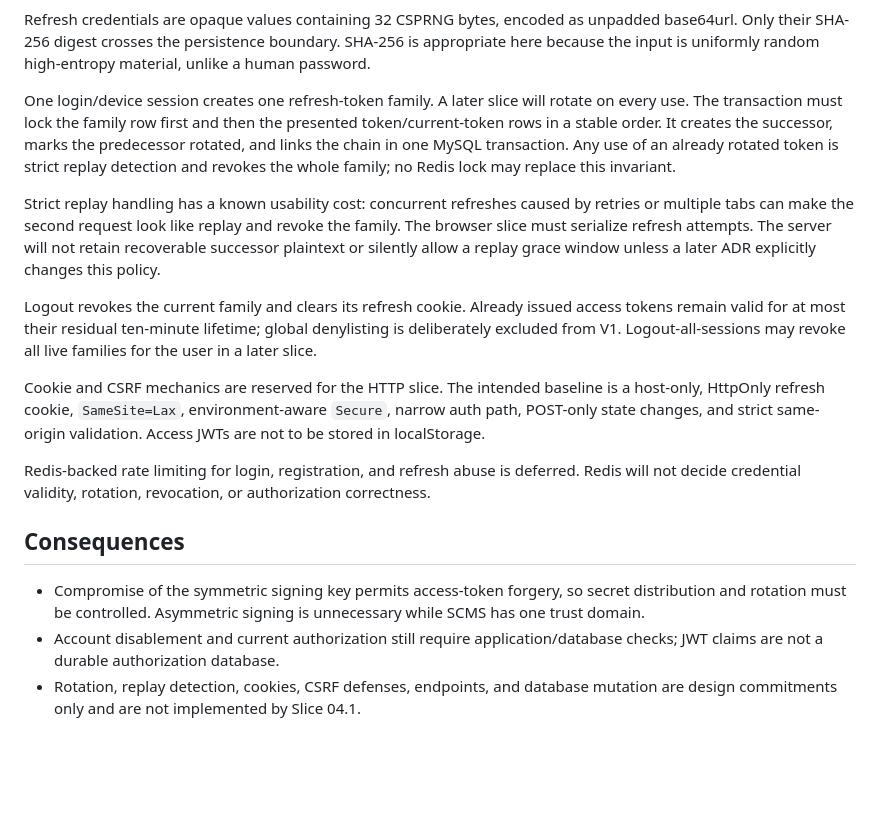
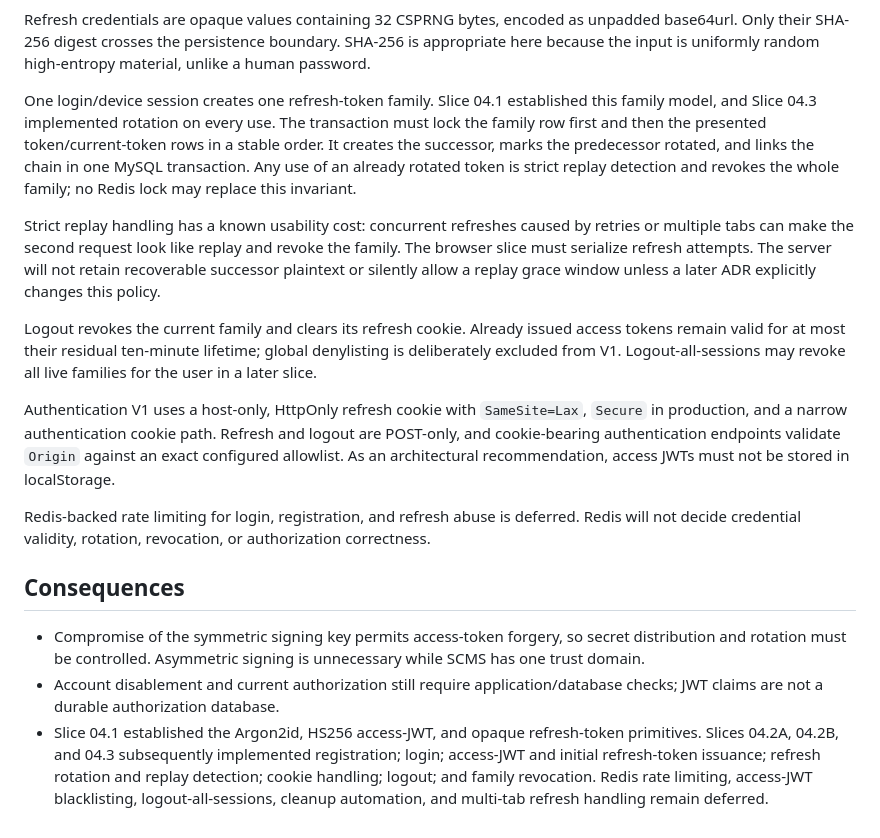
Before and after one commit to minhhieu110907/Student_Club_Management_System_PTIT, a Markdown page: docs/decisions/0001-authentication-security-foundation.md, the part around the change. Rendered like a GitHub page; blank space fills up the shorter version.

```diff
--- a/docs/decisions/0001-authentication-security-foundation.md
+++ b/docs/decisions/0001-authentication-security-foundation.md
@@ -27,7 +27,8 @@ Refresh credentials are opaque values containing 32 CSPRNG bytes, encoded as unp
 Only their SHA-256 digest crosses the persistence boundary. SHA-256 is appropriate here because the
 input is uniformly random high-entropy material, unlike a human password.
 
-One login/device session creates one refresh-token family. A later slice will rotate on every use.
+One login/device session creates one refresh-token family. Slice 04.1 established this family model,
+and Slice 04.3 implemented rotation on every use.
 The transaction must lock the family row first and then the presented token/current-token rows in a
 stable order. It creates the successor, marks the predecessor rotated, and links the chain in one
 MySQL transaction. Any use of an already rotated token is strict replay detection and revokes the
@@ -42,9 +43,10 @@ Logout revokes the current family and clears its refresh cookie. Already issued
 valid for at most their residual ten-minute lifetime; global denylisting is deliberately excluded
 from V1. Logout-all-sessions may revoke all live families for the user in a later slice.
 
-Cookie and CSRF mechanics are reserved for the HTTP slice. The intended baseline is a host-only,
-HttpOnly refresh cookie, `SameSite=Lax`, environment-aware `Secure`, narrow auth path, POST-only
-state changes, and strict same-origin validation. Access JWTs are not to be stored in localStorage.
+Authentication V1 uses a host-only, HttpOnly refresh cookie with `SameSite=Lax`, `Secure` in
+production, and a narrow authentication cookie path. Refresh and logout are POST-only, and
+cookie-bearing authentication endpoints validate `Origin` against an exact configured allowlist.
+As an architectural recommendation, access JWTs must not be stored in localStorage.
 
 Redis-backed rate limiting for login, registration, and refresh abuse is deferred. Redis will not
 decide credential validity, rotation, revocation, or authorization correctness.
@@ -55,5 +57,8 @@ decide credential validity, rotation, revocation, or authorization correctness.
   rotation must be controlled. Asymmetric signing is unnecessary while SCMS has one trust domain.
 - Account disablement and current authorization still require application/database checks; JWT
   claims are not a durable authorization database.
-- Rotation, replay detection, cookies, CSRF defenses, endpoints, and database mutation are design
-  commitments only and are not implemented by Slice 04.1.
+- Slice 04.1 established the Argon2id, HS256 access-JWT, and opaque refresh-token primitives.
+  Slices 04.2A, 04.2B, and 04.3 subsequently implemented registration; login; access-JWT and
+  initial refresh-token issuance; refresh rotation and replay detection; cookie handling; logout;
+  and family revocation. Redis rate limiting, access-JWT blacklisting, logout-all-sessions, cleanup
+  automation, and multi-tab refresh handling remain deferred.
```
Also changed, not shown: docs/SCMS_MASTER_CONTEXT.md (+6 -5 lines), docs/progress/DAILY_PROGRESS.md (+16 -5 lines).
